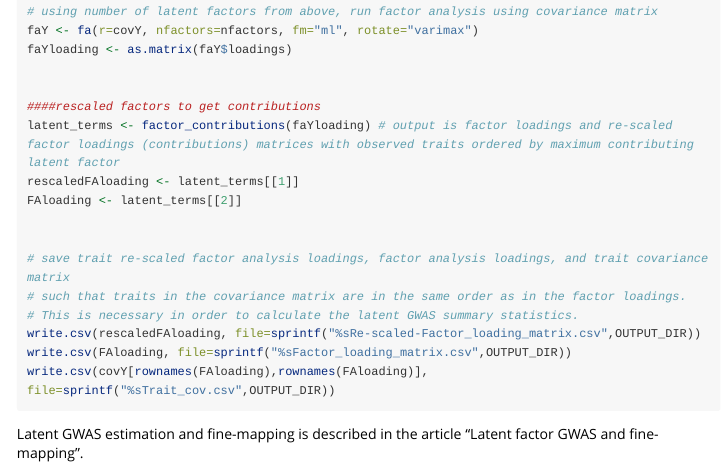
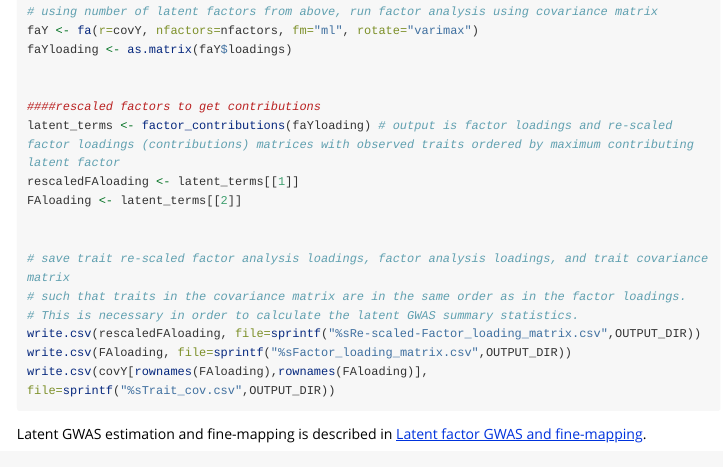
Before and after one commit to jennasimit/flashfmZero, an R Markdown document (vignettes/Example_Part1.Rmd): the page in a window 1100 px wide, from 2790 px down. Rendered offline with R 4.5, knitr and Pandoc, with nearby package versions; long lines of code are wrapped.

Commit message:
links added

````diff
--- a/vignettes/Example_Part1.Rmd
+++ b/vignettes/Example_Part1.Rmd
@@ -158,4 +158,4 @@ write.csv(FAloading, file=sprintf("%sFactor_loading_matrix.csv",OUTPUT_DIR))
 write.csv(covY[rownames(FAloading),rownames(FAloading)], file=sprintf("%sTrait_cov.csv",OUTPUT_DIR))
 
 ```
-Latent GWAS estimation and fine-mapping is described in the article "Latent factor GWAS and fine-mapping".
+Latent GWAS estimation and fine-mapping is described in [Latent factor GWAS and fine-mapping](https://jennasimit.github.io/flashfmZero/articles/Example_Part2.html).
````
Also changed, not shown: vignettes/flashfmZero.Rmd (+1 -1 lines), docs/pkgdown.yml, 2 other files.
